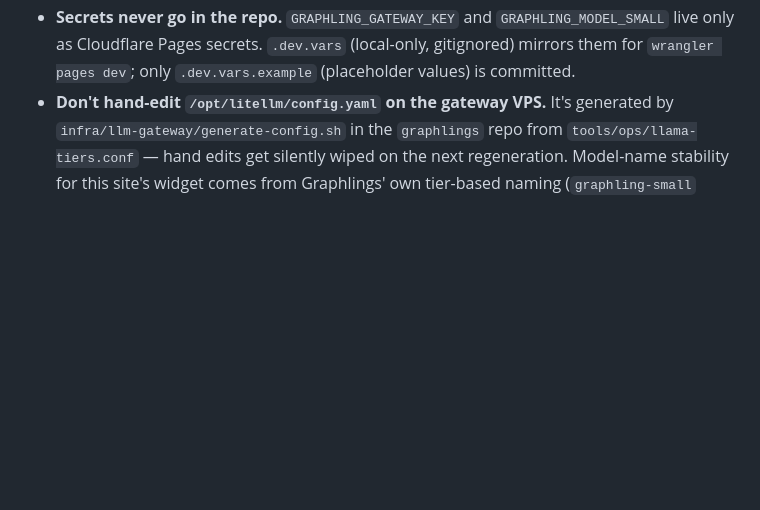
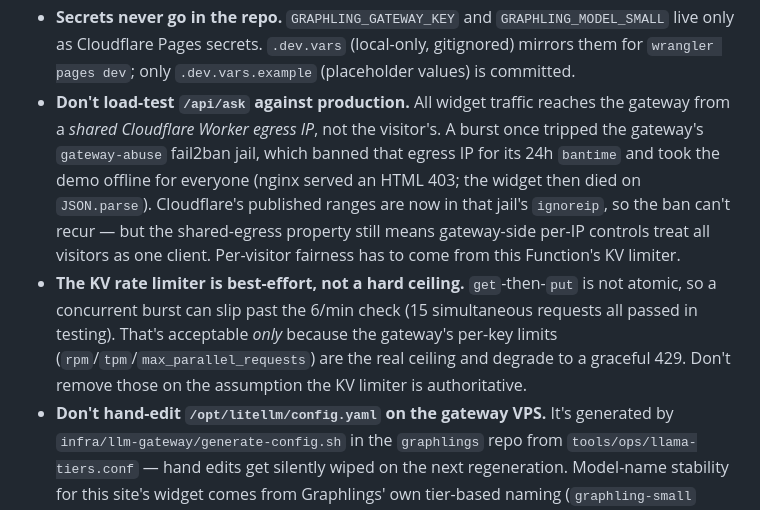
Before and after one commit to mvalancy/lesson-plans, a Markdown page: AGENTS.md, the part around the change. Drawn GitHub-style; blank space fills up the shorter version.

Commit message:
Document the shared-egress incident and KV limiter's best-effort nature in AGENTS.md
Co-Authored-By: Claude Fable 5 <noreply@anthropic.com>

```diff
--- a/AGENTS.md
+++ b/AGENTS.md
@@ -32,6 +32,21 @@ Monterey Peninsula College (MPC), living under `mpc-csci-40/`. External guides
   `GRAPHLING_MODEL_SMALL` live only as Cloudflare Pages secrets. `.dev.vars`
   (local-only, gitignored) mirrors them for `wrangler pages dev`; only
   `.dev.vars.example` (placeholder values) is committed.
+- **Don't load-test `/api/ask` against production.** All widget traffic
+  reaches the gateway from a *shared Cloudflare Worker egress IP*, not the
+  visitor's. A burst once tripped the gateway's `gateway-abuse` fail2ban
+  jail, which banned that egress IP for its 24h `bantime` and took the demo
+  offline for everyone (nginx served an HTML 403; the widget then died on
+  `JSON.parse`). Cloudflare's published ranges are now in that jail's
+  `ignoreip`, so the ban can't recur — but the shared-egress property still
+  means gateway-side per-IP controls treat all visitors as one client.
+  Per-visitor fairness has to come from this Function's KV limiter.
+- **The KV rate limiter is best-effort, not a hard ceiling.** `get`-then-`put`
+  is not atomic, so a concurrent burst can slip past the 6/min check (15
+  simultaneous requests all passed in testing). That's acceptable *only*
+  because the gateway's per-key limits (`rpm`/`tpm`/`max_parallel_requests`)
+  are the real ceiling and degrade to a graceful 429. Don't remove those on
+  the assumption the KV limiter is authoritative.
 - **Don't hand-edit `/opt/litellm/config.yaml` on the gateway VPS.** It's
   generated by `infra/llm-gateway/generate-config.sh` in the `graphlings`
   repo from `tools/ops/llama-tiers.conf` — hand edits get silently wiped on
```
